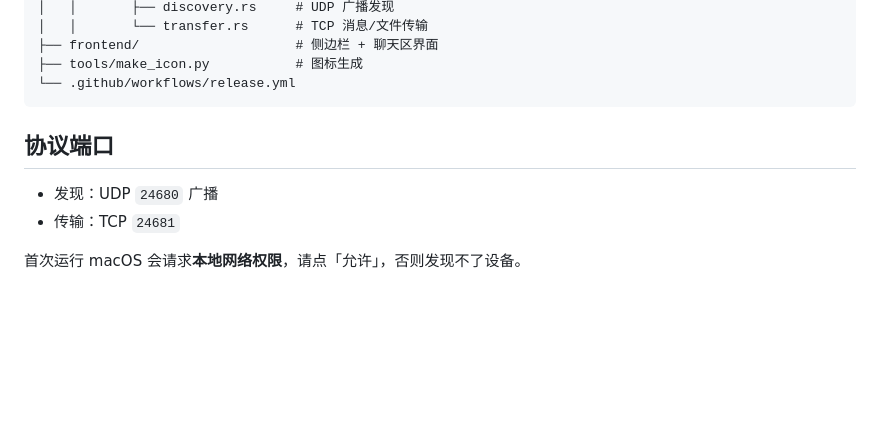
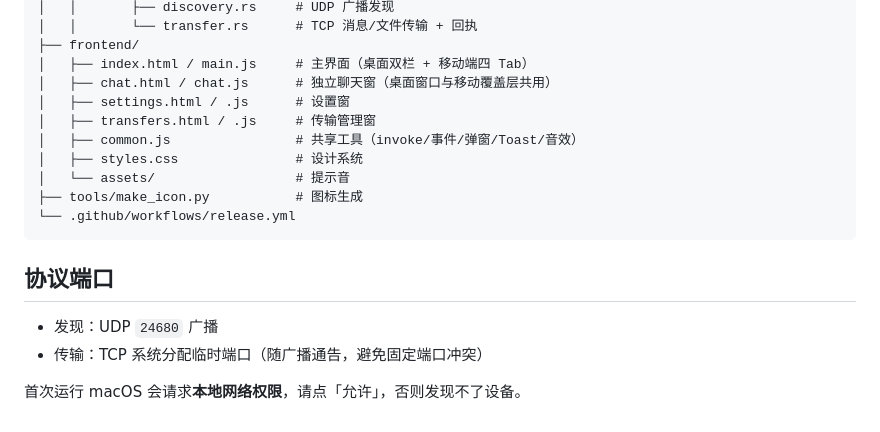
Before and after one commit to fyrs3101/HongshengFeishu, a Markdown page: README.md, the part around one of its changes. GitHub-like rendering; blank space fills up the shorter version.

````diff
--- a/README.md
+++ b/README.md
@@ -73,6 +86,13 @@ HongshengFeishu-Tauri/
 │   │       ├── discovery.rs     # UDP 广播发现
-│   │       └── transfer.rs      # TCP 消息/文件传输
-├── frontend/                    # 侧边栏 + 聊天区界面
+│   │       └── transfer.rs      # TCP 消息/文件传输 + 回执
+├── frontend/
+│   ├── index.html / main.js     # 主界面（桌面双栏 + 移动端四 Tab）
+│   ├── chat.html / chat.js      # 独立聊天窗（桌面窗口与移动覆盖层共用）
+│   ├── settings.html / .js      # 设置窗
+│   ├── transfers.html / .js     # 传输管理窗
+│   ├── common.js                # 共享工具（invoke/事件/弹窗/Toast/音效）
+│   ├── styles.css               # 设计系统
+│   └── assets/                  # 提示音
 ├── tools/make_icon.py           # 图标生成
 └── .github/workflows/release.yml
 ```
@@ -80,6 +100,6 @@ HongshengFeishu-Tauri/
 ## 协议端口
 
 - 发现：UDP `24680` 广播
-- 传输：TCP `24681`
+- 传输：TCP 系统分配临时端口（随广播通告，避免固定端口冲突）
 
 首次运行 macOS 会请求**本地网络权限**，请点「允许」，否则发现不了设备。
````
Also changed, not shown: other parts of README.md (+45 -32 lines).
